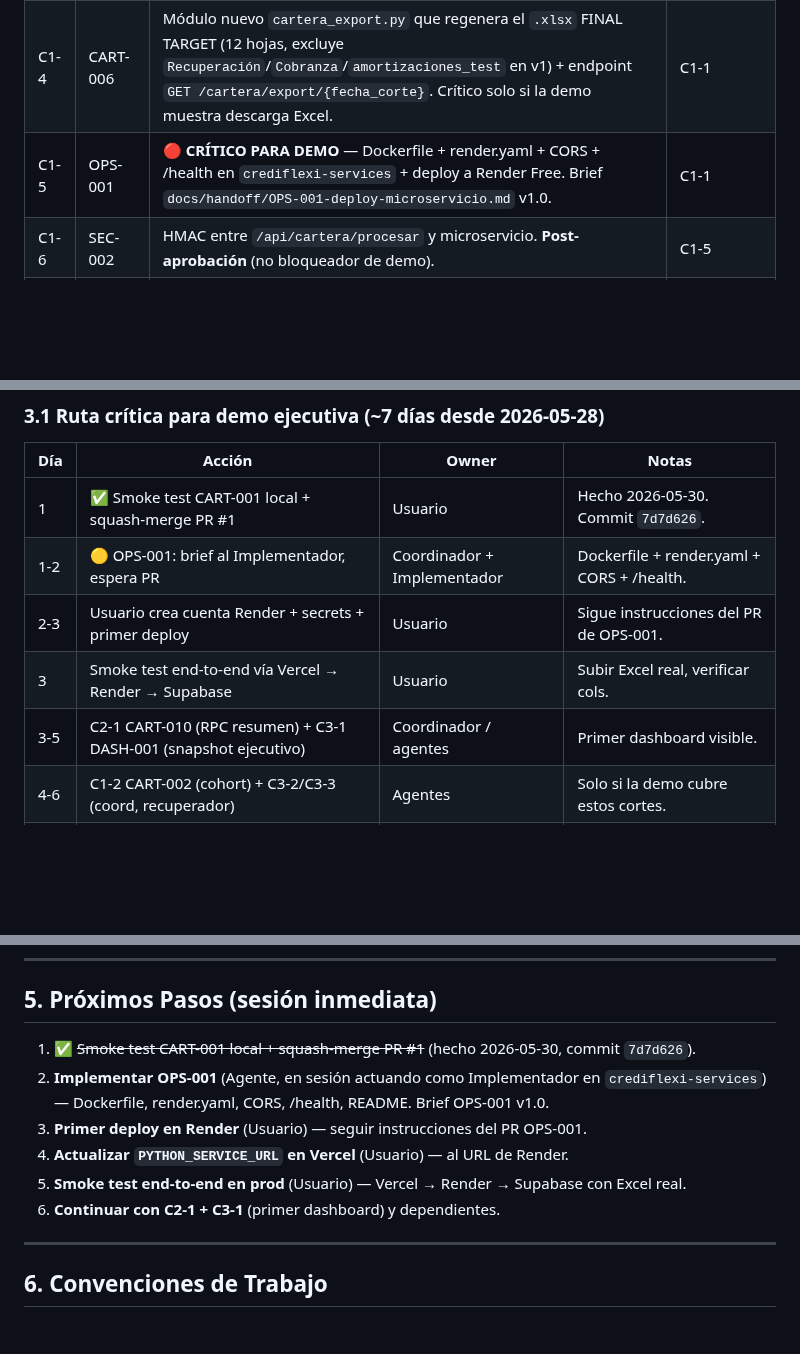
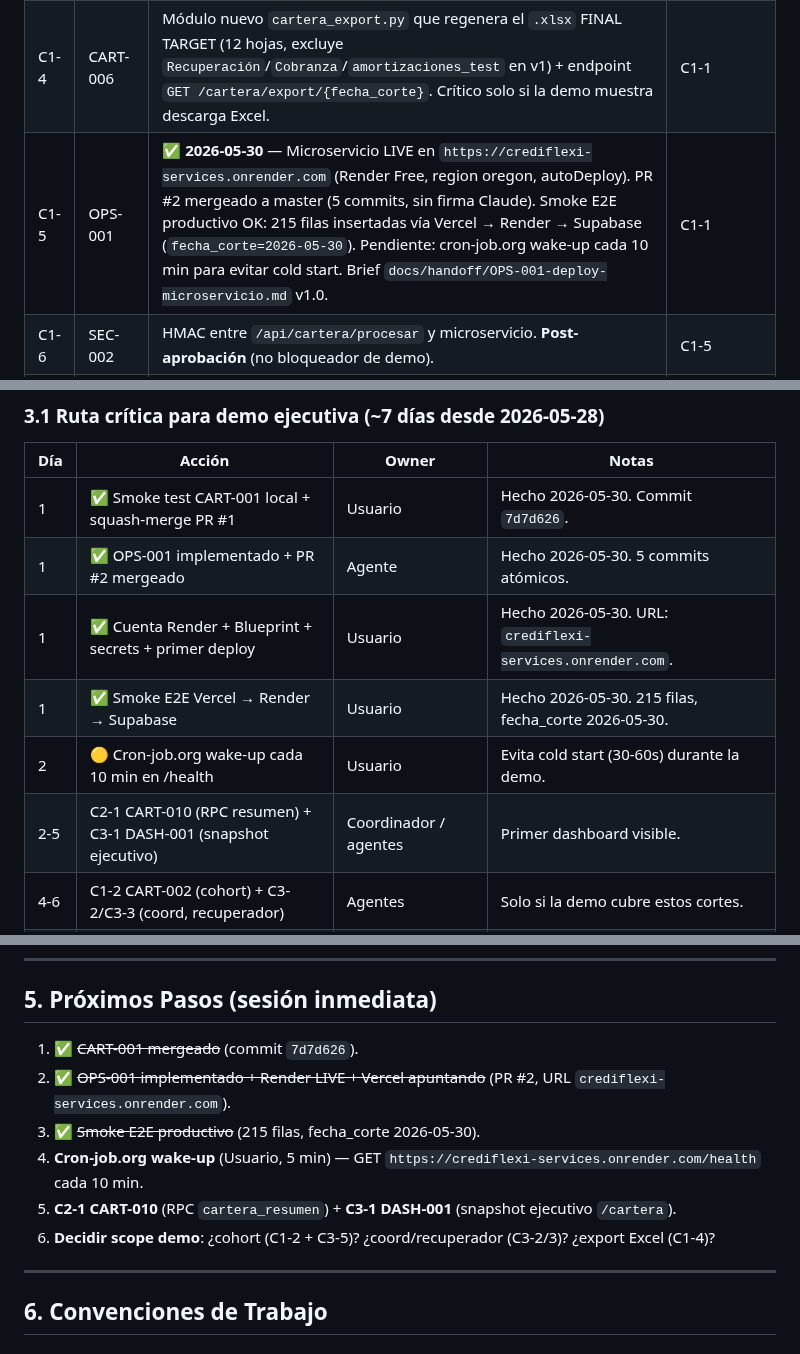
Before and after one commit to uzzielvz/mesa-tickets, a Markdown page: PLAN.md, 3 parts joined by grey strips. Rendered like a GitHub page; blank space fills up the shorter version.

Commit message:
docs(plan): C1-5 OPS-001 hecho (Render live + smoke E2E OK)

```diff
--- a/PLAN.md
+++ b/PLAN.md
@@ -57,7 +57,7 @@
 | C1-2 | CART-002 | Asegurar que `fecha_inicio_ciclo` se llena (habilita segmentación cohort por mes). Crítico si la demo incluye cohort. | C1-1 |
 | C1-3 | CART-005 | Validar `fecha_corte` contra el contenido del Excel al procesar. **No crítico para demo.** | C1-1 |
 | C1-4 | CART-006 | Módulo nuevo `cartera_export.py` que regenera el `.xlsx` FINAL TARGET (12 hojas, excluye `Recuperación`/`Cobranza`/`amortizaciones_test` en v1) + endpoint `GET /cartera/export/{fecha_corte}`. Crítico solo si la demo muestra descarga Excel. | C1-1 |
-| C1-5 | OPS-001 | 🔴 **CRÍTICO PARA DEMO** — Dockerfile + render.yaml + CORS + /health en `crediflexi-services` + deploy a Render Free. Brief `docs/handoff/OPS-001-deploy-microservicio.md` v1.0. | C1-1 |
+| C1-5 | OPS-001 | ✅ **2026-05-30** — Microservicio LIVE en `https://crediflexi-services.onrender.com` (Render Free, region oregon, autoDeploy). PR #2 mergeado a master (5 commits, sin firma Claude). Smoke E2E productivo OK: 215 filas insertadas vía Vercel → Render → Supabase (`fecha_corte=2026-05-30`). Pendiente: cron-job.org wake-up cada 10 min para evitar cold start. Brief `docs/handoff/OPS-001-deploy-microservicio.md` v1.0. | C1-1 |
 | C1-6 | SEC-002 | HMAC entre `/api/cartera/procesar` y microservicio. **Post-aprobación** (no bloqueador de demo). | C1-5 |
 | C1-7 | TYP-001 | ✅ **2026-05-28** — Tipos espejo generados en `lib/supabase/database.types.ts` (1112 líneas). Script `npm run db:types` para regenerar. `types.ts` (manual, dominio/UI) intacto. | C0-4 |
 
@@ -185,10 +185,11 @@
 | Día | Acción | Owner | Notas |
 |---|---|---|---|
 | 1 | ✅ Smoke test CART-001 local + squash-merge PR #1 | Usuario | Hecho 2026-05-30. Commit `7d7d626`. |
-| 1-2 | 🟡 OPS-001: brief al Implementador, espera PR | Coordinador + Implementador | Dockerfile + render.yaml + CORS + /health. |
-| 2-3 | Usuario crea cuenta Render + secrets + primer deploy | Usuario | Sigue instrucciones del PR de OPS-001. |
-| 3 | Smoke test end-to-end vía Vercel → Render → Supabase | Usuario | Subir Excel real, verificar cols. |
-| 3-5 | C2-1 CART-010 (RPC resumen) + C3-1 DASH-001 (snapshot ejecutivo) | Coordinador / agentes | Primer dashboard visible. |
+| 1 | ✅ OPS-001 implementado + PR #2 mergeado | Agente | Hecho 2026-05-30. 5 commits atómicos. |
+| 1 | ✅ Cuenta Render + Blueprint + secrets + primer deploy | Usuario | Hecho 2026-05-30. URL: `crediflexi-services.onrender.com`. |
+| 1 | ✅ Smoke E2E Vercel → Render → Supabase | Usuario | Hecho 2026-05-30. 215 filas, fecha_corte 2026-05-30. |
+| 2 | 🟡 Cron-job.org wake-up cada 10 min en /health | Usuario | Evita cold start (30-60s) durante la demo. |
+| 2-5 | C2-1 CART-010 (RPC resumen) + C3-1 DASH-001 (snapshot ejecutivo) | Coordinador / agentes | Primer dashboard visible. |
 | 4-6 | C1-2 CART-002 (cohort) + C3-2/C3-3 (coord, recuperador) | Agentes | Solo si la demo cubre estos cortes. |
 | 6 | C1-4 CART-006 (export Excel) | Implementador | Solo si la demo muestra descarga. |
 | 7 | Pulido + ensayo demo + Excel de respaldo cargado | Usuario | Plan B por si Render se cae. |
@@ -250,12 +251,12 @@
 
 ## 5. Próximos Pasos (sesión inmediata)
 
-1. ✅ ~~Smoke test CART-001 local + squash-merge PR #1~~ (hecho 2026-05-30, commit `7d7d626`).
-2. **Implementar OPS-001** (Agente, en sesión actuando como Implementador en `crediflexi-services`) — Dockerfile, render.yaml, CORS, /health, README. Brief OPS-001 v1.0.
-3. **Primer deploy en Render** (Usuario) — seguir instrucciones del PR OPS-001.
-4. **Actualizar `PYTHON_SERVICE_URL` en Vercel** (Usuario) — al URL de Render.
-5. **Smoke test end-to-end en prod** (Usuario) — Vercel → Render → Supabase con Excel real.
-6. **Continuar con C2-1 + C3-1** (primer dashboard) y dependientes.
+1. ✅ ~~CART-001 mergeado~~ (commit `7d7d626`).
+2. ✅ ~~OPS-001 implementado + Render LIVE + Vercel apuntando~~ (PR #2, URL `crediflexi-services.onrender.com`).
+3. ✅ ~~Smoke E2E productivo~~ (215 filas, fecha_corte 2026-05-30).
+4. **Cron-job.org wake-up** (Usuario, 5 min) — GET `https://crediflexi-services.onrender.com/health` cada 10 min.
+5. **C2-1 CART-010** (RPC `cartera_resumen`) + **C3-1 DASH-001** (snapshot ejecutivo `/cartera`).
+6. **Decidir scope demo**: ¿cohort (C1-2 + C3-5)? ¿coord/recuperador (C3-2/3)? ¿export Excel (C1-4)?
 
 ---
 
```
Also changed, not shown: other parts of PLAN.md (+1 -0 lines).
